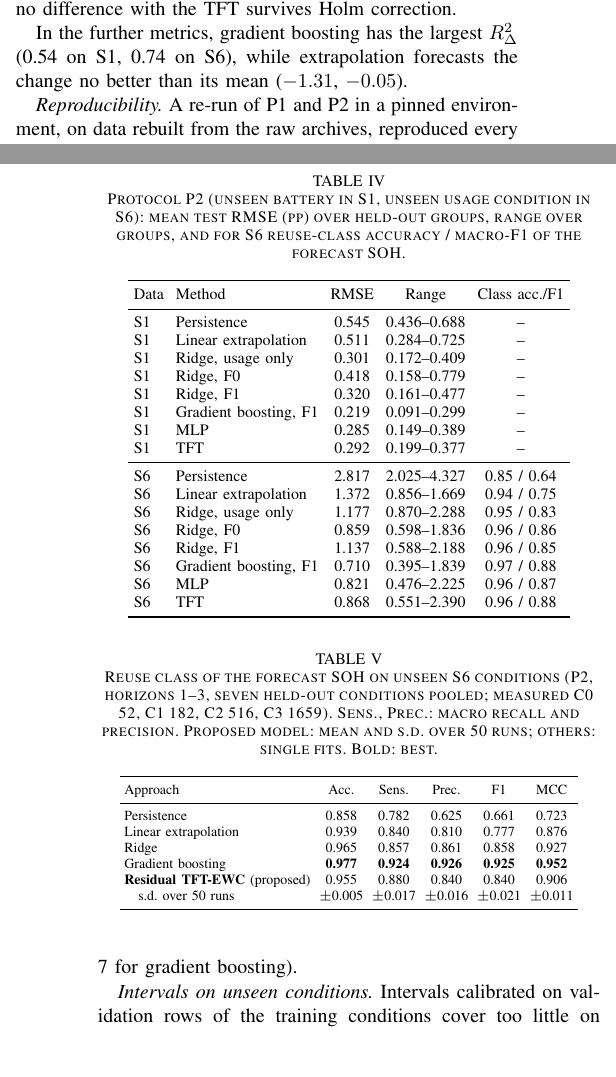
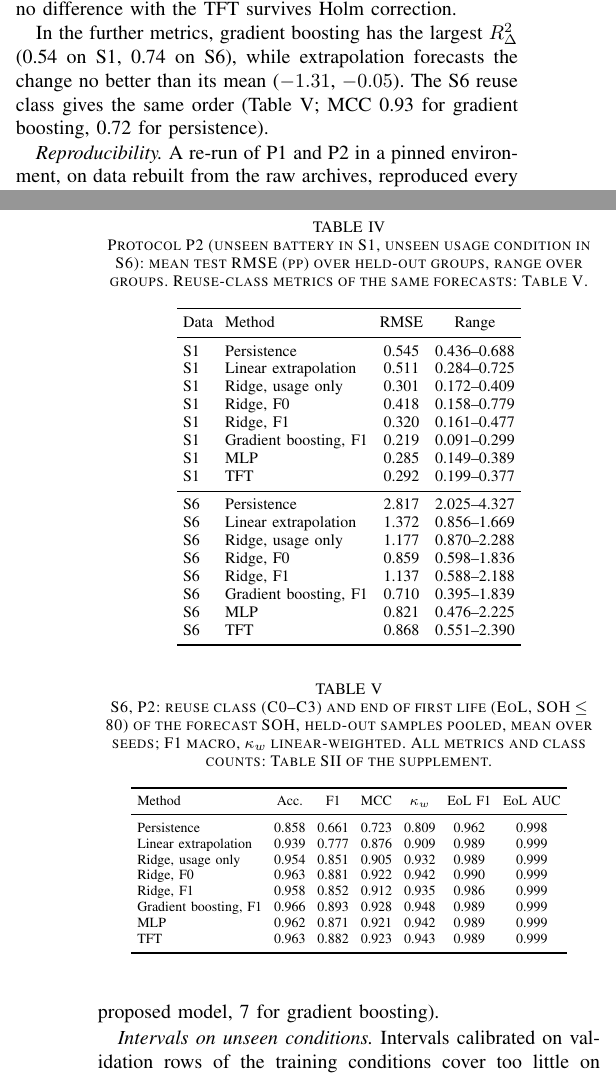
Before and after one commit to TarunSitaraman/residual-tft-ewc, a LaTeX paper (paper/paper_single.tex): two parts of the columns of pages 5 and 7 of 9, joined at a grey line, cut so that both start at the same text, the shorter picture padded with empty space. Compiled offline with pdfLaTeX.

Commit message:
paper: S6 reuse-class table (D30) in the main P2 results
Table V (tables/d30_classification_s6.tex: accuracy, macro-F1, MCC,
weighted kappa, end-of-first-life F1 and AUC) now appears in the P2
results with one sentence; its caption points to Table SII for all
metrics and class counts. To stay at 8 pages, the d26_classes table
moved to the supplement (Table SVI; text references updated) and the
S6 class column of Table IV, which repeated Table V, was dropped. The
two generator scripts were updated to match. The main paper is 8 pages
and the supplement 7 (XeLaTeX, TeX Gyre Termes), with no undefined
references.

```diff
--- a/paper/paper_single.tex
+++ b/paper/paper_single.tex
@@ -456,37 +456,60 @@ The pipeline uses Python~3.11, NumPy~2.4, pandas~3.0, scikit-learn~1.9 and PyTor
 % Generated by scripts/make_results_tables.py from results/forecasting.json (commit d710cad), results/forecasting_wheeler.json (commit 53ab76f)
 \begin{table}[t]
   \centering
-  \caption{Protocol P2 (unseen battery in S1, unseen usage condition in S6): mean test RMSE (pp) over held-out groups, range over groups, and for S6 reuse-class accuracy / macro-F1 of the forecast SOH.}
+  \caption{Protocol P2 (unseen battery in S1, unseen usage condition in S6): mean test RMSE (pp) over held-out groups, range over groups. Reuse-class metrics of the same forecasts: Table~\ref{tab:d30_cls_s6}.}
   \label{tab:p2}
   \setlength{\tabcolsep}{3pt}
-  \begin{tabular}{llccc}
+  \begin{tabular}{llcc}
     \toprule
-    Data & Method & RMSE & Range & Class acc./F1 \\
+    Data & Method & RMSE & Range \\
     \midrule
-    S1 & Persistence & 0.545 & 0.436--0.688 & -- \\
-    S1 & Linear extrapolation & 0.511 & 0.284--0.725 & -- \\
-    S1 & Ridge, usage only & 0.301 & 0.172--0.409 & -- \\
-    S1 & Ridge, F0 & 0.418 & 0.158--0.779 & -- \\
-    S1 & Ridge, F1 & 0.320 & 0.161--0.477 & -- \\
-    S1 & Gradient boosting, F1 & 0.219 & 0.091--0.299 & -- \\
-    S1 & MLP & 0.285 & 0.149--0.389 & -- \\
-    S1 & TFT & 0.292 & 0.199--0.377 & -- \\
+    S1 & Persistence & 0.545 & 0.436--0.688 \\
+    S1 & Linear extrapolation & 0.511 & 0.284--0.725 \\
+    S1 & Ridge, usage only & 0.301 & 0.172--0.409 \\
+    S1 & Ridge, F0 & 0.418 & 0.158--0.779 \\
+    S1 & Ridge, F1 & 0.320 & 0.161--0.477 \\
+    S1 & Gradient boosting, F1 & 0.219 & 0.091--0.299 \\
+    S1 & MLP & 0.285 & 0.149--0.389 \\
+    S1 & TFT & 0.292 & 0.199--0.377 \\
     \midrule
-    S6 & Persistence & 2.817 & 2.025--4.327 & 0.85 / 0.64 \\
-    S6 & Linear extrapolation & 1.372 & 0.856--1.669 & 0.94 / 0.75 \\
-    S6 & Ridge, usage only & 1.177 & 0.870--2.288 & 0.95 / 0.83 \\
-    S6 & Ridge, F0 & 0.859 & 0.598--1.836 & 0.96 / 0.86 \\
-    S6 & Ridge, F1 & 1.137 & 0.588--2.188 & 0.96 / 0.85 \\
-    S6 & Gradient boosting, F1 & 0.710 & 0.395--1.839 & 0.97 / 0.88 \\
-    S6 & MLP & 0.821 & 0.476--2.225 & 0.96 / 0.87 \\
-    S6 & TFT & 0.868 & 0.551--2.390 & 0.96 / 0.88 \\
+    S6 & Persistence & 2.817 & 2.025--4.327 \\
+    S6 & Linear extrapolation & 1.372 & 0.856--1.669 \\
+    S6 & Ridge, usage only & 1.177 & 0.870--2.288 \\
+    S6 & Ridge, F0 & 0.859 & 0.598--1.836 \\
+    S6 & Ridge, F1 & 1.137 & 0.588--2.188 \\
+    S6 & Gradient boosting, F1 & 0.710 & 0.395--1.839 \\
+    S6 & MLP & 0.821 & 0.476--2.225 \\
+    S6 & TFT & 0.868 & 0.551--2.390 \\
     \bottomrule
   \end{tabular}
 \end{table}
 
 Gradient boosting is best on both datasets (Table~\ref{tab:p2}). On S6 the 100\% depth-of-discharge condition is the hardest for every method (1.8--2.4~pp). With six or seven held-out groups, no difference with the TFT survives Holm correction.
 
-In the further metrics, gradient boosting has the largest $R^2_\Delta$ (0.54 on S1, 0.74 on S6), while extrapolation forecasts the change no better than its mean ($-1.31$, $-0.05$).
+In the further metrics, gradient boosting has the largest $R^2_\Delta$ (0.54 on S1, 0.74 on S6), while extrapolation forecasts the change no better than its mean ($-1.31$, $-0.05$). The S6 reuse class gives the same order (Table~\ref{tab:d30_cls_s6}; MCC 0.93 for gradient boosting, 0.72 for persistence).
+
+% Generated by scripts/make_d30_outputs.py from results/forecasting_d30_s6.json (commit cb43efb)
+\begin{table}[t]
+  \centering
+  \caption{S6, P2: reuse class (C0--C3) and end of first life (EoL, SOH $\le$ 80) of the forecast SOH, held-out samples pooled, mean over seeds; F1 macro, $\kappa_w$ linear-weighted. All metrics and class counts: Table~SII of the supplement.}
+  \label{tab:d30_cls_s6}
+  \setlength{\tabcolsep}{3pt}
+  \scriptsize
+  \begin{tabular}{lcccccc}
+    \toprule
+    Method & Acc. & F1 & MCC & $\kappa_w$ & EoL F1 & EoL AUC \\
+    \midrule
+    Persistence & 0.858 & 0.661 & 0.723 & 0.809 & 0.962 & 0.998 \\
+    Linear extrapolation & 0.939 & 0.777 & 0.876 & 0.909 & 0.989 & 0.999 \\
+    Ridge, usage only & 0.954 & 0.851 & 0.905 & 0.932 & 0.989 & 0.999 \\
+    Ridge, F0 & 0.963 & 0.881 & 0.922 & 0.942 & 0.990 & 0.999 \\
+    Ridge, F1 & 0.958 & 0.852 & 0.912 & 0.935 & 0.986 & 0.999 \\
+    Gradient boosting, F1 & 0.966 & 0.893 & 0.928 & 0.948 & 0.989 & 0.999 \\
+    MLP & 0.962 & 0.871 & 0.921 & 0.942 & 0.989 & 0.999 \\
+    TFT & 0.963 & 0.882 & 0.923 & 0.943 & 0.989 & 0.999 \\
+    \bottomrule
+  \end{tabular}
+\end{table}
 
 \emph{Reproducibility.}\label{sec:res-repro} A re-run of P1 and P2 in a pinned environment, on data rebuilt from the raw archives, reproduced every baseline, every P2 result and the ranking of methods. The neural models moved by at most 0.059~pp, enough to change the significance of differences of 0.005--0.014~pp: neural training is deterministic per platform, not across platforms. This motivated the stricter tuning and the replication rule used from P3 on.
 
@@ -532,37 +555,14 @@ Shrinking the correction per horizon makes the residual TFT\,+\,EWC practically
 
 On unseen conditions (Table~\ref{tab:headline}; Table~SV of the supplement), the shrunk residual TFT\,+\,EWC beats extrapolation, as registered, at origins with a fade rate (by 0.12~pp for horizons 1--3 and 0.18--0.20~pp for 1--6, replicated), its first win over extrapolation. At a cell's first two checks, extrapolation reduces to persistence and loses by over 2~pp. Gradient boosting, however, is 0.39--0.41~pp (horizons 1--3) and 0.57--0.60~pp (1--6) more accurate than the TFT (replicated), on six of the seven conditions; only on the 100\% depth-of-discharge condition is the TFT better. The same residual TFT trained jointly improves on its continual form by 0.32--0.44~pp (replicated), and shrinkage makes no practical difference.
 
-% Generated by scripts/make_d26_class_outputs.py from results/forecasting_d26_classes_e1.json
-\begin{table}[t]
-  \centering
-  \caption{Reuse class of the forecast SOH on unseen S6 conditions (P2, horizons 1--3, seven held-out
-    conditions pooled; measured C0 52, C1 182, C2 516, C3 1659). Sens., Prec.: macro recall and precision. Proposed model: mean
-    and s.d.\ over 50 runs; others: single fits. Bold: best.}
-  \label{tab:d26_classes}
-  \setlength{\tabcolsep}{2.2pt}
-  \scriptsize
-  \begin{tabular}{lccccc}
-    \toprule
-    Approach & Acc. & Sens. & Prec. & F1 & MCC \\
-    \midrule
-    Persistence & 0.858 & 0.782 & 0.625 & 0.661 & 0.723 \\
-    Linear extrapolation & 0.939 & 0.840 & 0.810 & 0.777 & 0.876 \\
-    Ridge & 0.965 & 0.857 & 0.861 & 0.858 & 0.927 \\
-    Gradient boosting & \textbf{0.977} & \textbf{0.924} & \textbf{0.926} & \textbf{0.925} & \textbf{0.952} \\
-    \textbf{Residual TFT-EWC} (proposed) & 0.955 & 0.880 & 0.840 & 0.840 & 0.906 \\
-    \quad s.d.\ over 50 runs & $\pm$0.005 & $\pm$0.017 & $\pm$0.016 & $\pm$0.021 & $\pm$0.011 \\
-    \bottomrule
-  \end{tabular}
-\end{table}
-
 \begin{figure}[t]
   \centering
   \includegraphics[width=\columnwidth]{figures/d26_confusion.png}
-  \caption{Reuse-class confusion on unseen S6 conditions (Table~\ref{tab:d26_classes}): sample counts (proposed model: mean over 50 runs); shading: share of the measured class.}
+  \caption{Reuse-class confusion on unseen S6 conditions (Table~SVI of the supplement): sample counts (proposed model: mean over 50 runs); shading: share of the measured class.}
   \label{fig:d26cm}
 \end{figure}
 
-The capacity-based classes follow the same ranking (Table~\ref{tab:d26_classes}, Fig.~\ref{fig:d26cm}): the proposed model assigns the measured class to 95.5\% of held-out samples (94.4--96.8\% over the 50 runs), against 93.9\% for extrapolation and 85.8\% for persistence, while ridge (96.5\%) and gradient boosting (97.7\%) do better. All errors are between neighbouring classes; the most common is the risky one for reuse, a measured C1 sample forecast as C0 (65 of 182 for extrapolation, 42 for the proposed model, 7 for gradient boosting).
+The capacity-based classes follow the same ranking (Table~SVI of the supplement, Fig.~\ref{fig:d26cm}): the proposed model assigns the measured class to 95.5\% of held-out samples (94.4--96.8\% over the 50 runs), against 93.9\% for extrapolation and 85.8\% for persistence, while ridge (96.5\%) and gradient boosting (97.7\%) do better. All errors are between neighbouring classes; the most common is the risky one for reuse, a measured C1 sample forecast as C0 (65 of 182 for extrapolation, 42 for the proposed model, 7 for gradient boosting).
 
 \emph{Intervals on unseen conditions.} Intervals calibrated on validation rows of the training conditions cover too little on the held-out one (0.66--0.68 for the TFT and 0.74--0.76 for extrapolation, at 90\%). The calibration rows are much of the cause: calibrating extrapolation, which has no fitted parameters, on every origin of those conditions raises its coverage to 0.89--0.90. Gradient-boosting intervals calibrated by leaving one condition out reach the registered 0.85 (0.90) with the lowest interval scores (3.2 and 6.7~pp), though their advantage over calibrated extrapolation is significant only for horizons 1--3 (not established). Pooled coverage hides one failure: the 100\% depth-of-discharge condition, outside the others' range, is covered only 0.48 and 0.38 (Fig.~S8, supplement).
 
```
Also changed, not shown: paper/sections/results.tex (+5 -5 lines), paper/supplement.tex (+3 -1 lines), paper/tables/d30_classification_s6.tex (+1 -1 lines), paper/tables/p2.tex (+19 -19 lines), paper/README.md, paper/paper_single.pdf, paper/supplement.pdf, 2 other files.
